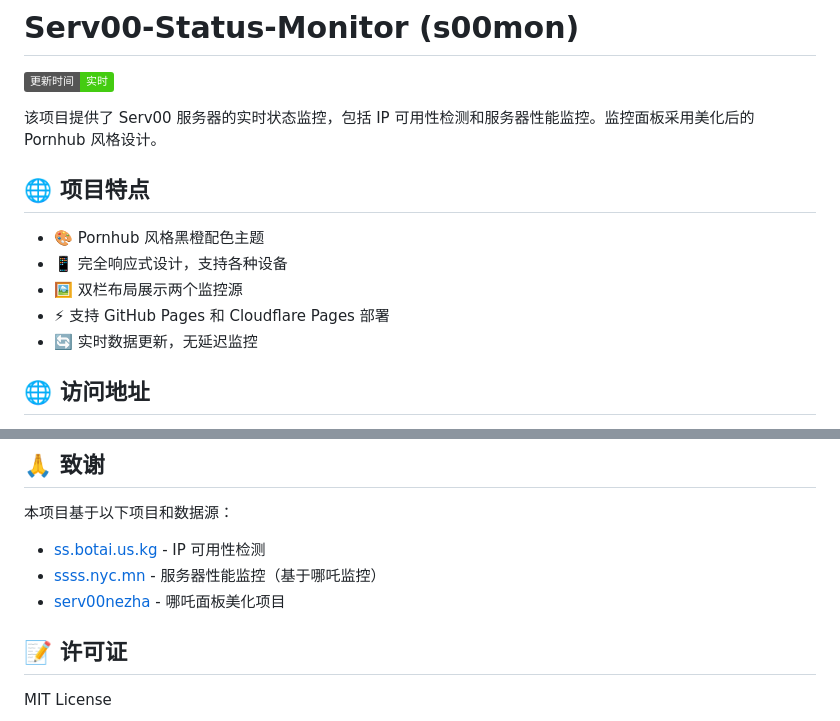
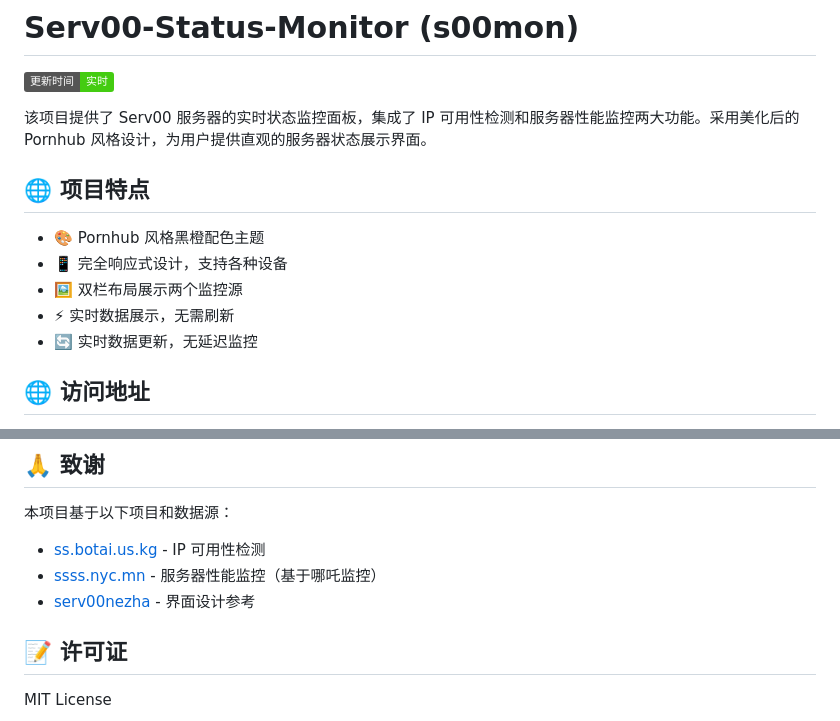
Before and after one commit to bbylw/Serv00-Status-Monitor, a Markdown page: README.md, 2 parts joined by grey strips. GitHub-like rendering; badges without logos.

```diff
--- a/README.md
+++ b/README.md
@@ -2,14 +2,14 @@
 
 [![更新时间](https://img.shields.io/badge/更新时间-实时-brightgreen.svg)](https://github.com/yourusername/your-repo)
 
-该项目提供了 Serv00 服务器的实时状态监控，包括 IP 可用性检测和服务器性能监控。监控面板采用美化后的 Pornhub 风格设计。
+该项目提供了 Serv00 服务器的实时状态监控面板，集成了 IP 可用性检测和服务器性能监控两大功能。采用美化后的 Pornhub 风格设计，为用户提供直观的服务器状态展示界面。
 
 ## 🌐 项目特点
 
 - 🎨 Pornhub 风格黑橙配色主题
 - 📱 完全响应式设计，支持各种设备
 - 🖼️ 双栏布局展示两个监控源
-- ⚡ 支持 GitHub Pages 和 Cloudflare Pages 部署
+- ⚡ 实时数据展示，无需刷新
 - 🔄 实时数据更新，无延迟监控
 
 ## 🌐 访问地址
@@ -110,7 +104,7 @@ Cloudflare Worker 代理文件，功能：
 
 - [ss.botai.us.kg](https://ss.botai.us.kg/) - IP 可用性检测
 - [ssss.nyc.mn](https://ssss.nyc.mn/) - 服务器性能监控（基于哪吒监控）
-- [serv00nezha](https://github.com/bbylw/serv00nezha) - 哪吒面板美化项目
+- [serv00nezha](https://github.com/bbylw/serv00nezha) - 界面设计参考
 
 ## 📝 许可证
 
```
Also changed, not shown: other parts of README.md (+19 -25 lines).
